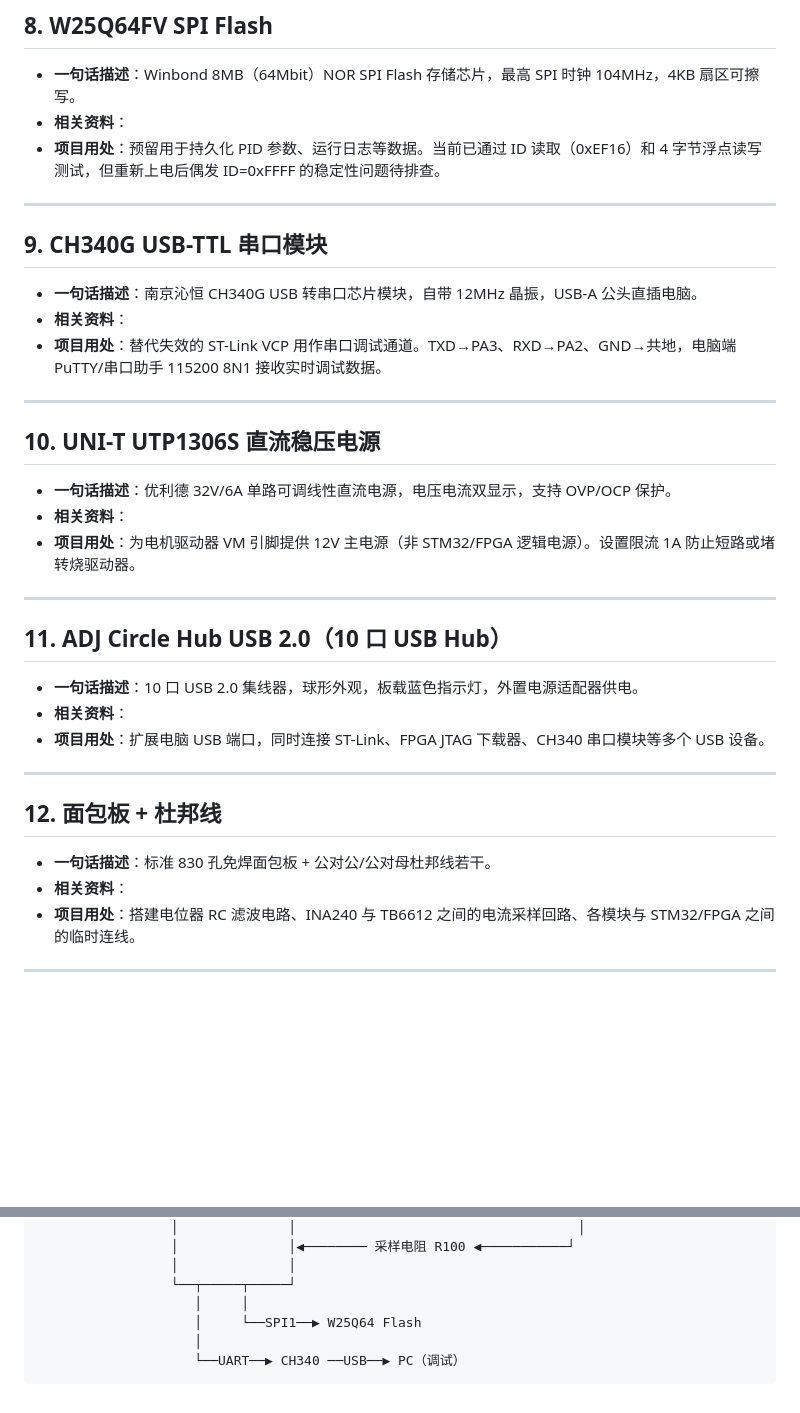
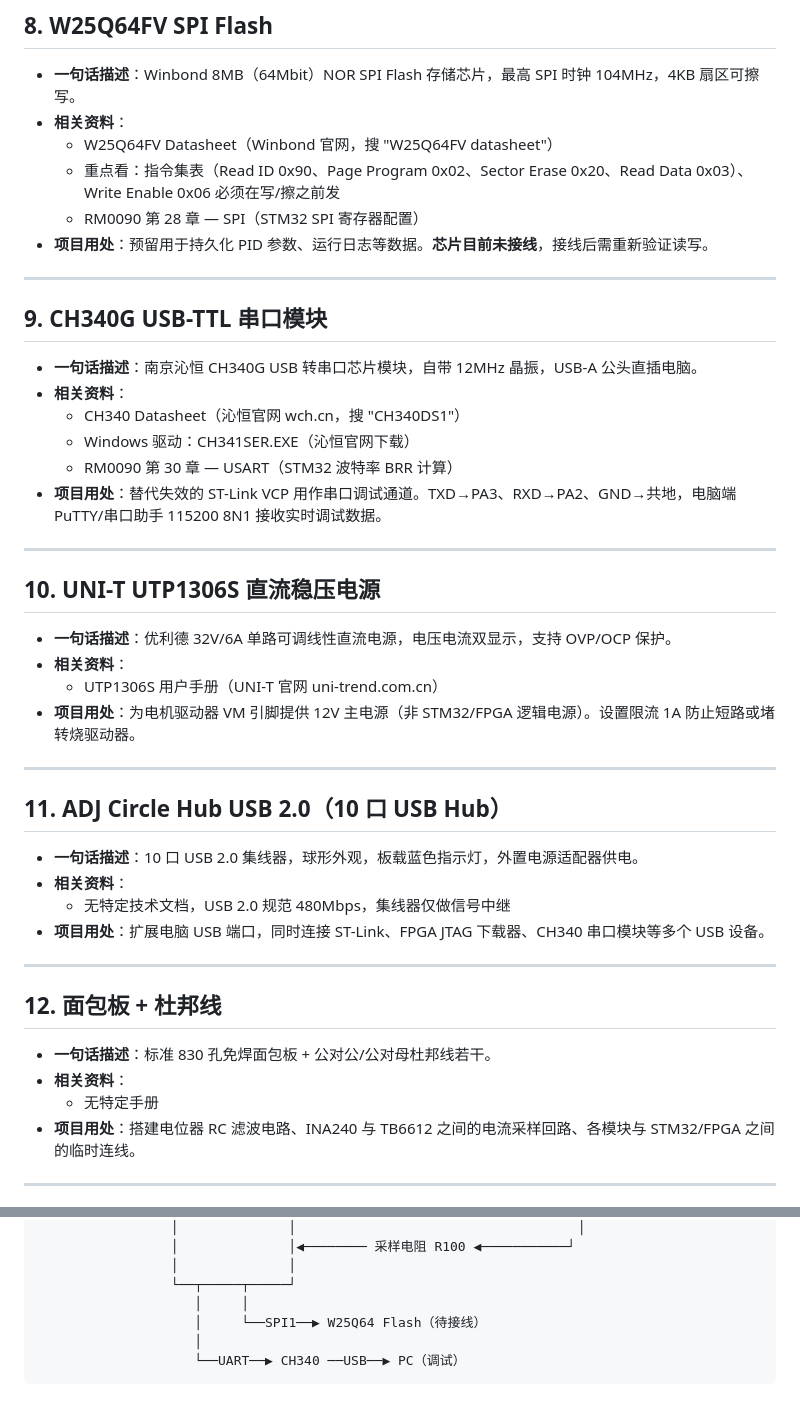
Before and after one commit to SnowRainyl/project, a Markdown page: KELI_MOTOR/MOTOR_TEST/硬件部件清单.md, 2 parts joined by grey strips. Drawn GitHub-style; blank space fills up the shorter version.

````diff
--- a/KELI_MOTOR/MOTOR_TEST/硬件部件清单.md
+++ b/KELI_MOTOR/MOTOR_TEST/硬件部件清单.md
@@ -65,7 +84,10 @@
 
 - **一句话描述**：Winbond 8MB（64Mbit）NOR SPI Flash 存储芯片，最高 SPI 时钟 104MHz，4KB 扇区可擦写。
 - **相关资料**：
-- **项目用处**：预留用于持久化 PID 参数、运行日志等数据。当前已通过 ID 读取（0xEF16）和 4 字节浮点读写测试，但重新上电后偶发 ID=0xFFFF 的稳定性问题待排查。
+  - W25Q64FV Datasheet（Winbond 官网，搜 "W25Q64FV datasheet"）
+  - 重点看：指令集表（Read ID 0x90、Page Program 0x02、Sector Erase 0x20、Read Data 0x03）、Write Enable 0x06 必须在写/擦之前发
+  - RM0090 第 28 章 — SPI（STM32 SPI 寄存器配置）
+- **项目用处**：预留用于持久化 PID 参数、运行日志等数据。**芯片目前未接线**，接线后需重新验证读写。
 
 ---
 
@@ -73,6 +95,9 @@
 
 - **一句话描述**：南京沁恒 CH340G USB 转串口芯片模块，自带 12MHz 晶振，USB-A 公头直插电脑。
 - **相关资料**：
+  - CH340 Datasheet（沁恒官网 wch.cn，搜 "CH340DS1"）
+  - Windows 驱动：CH341SER.EXE（沁恒官网下载）
+  - RM0090 第 30 章 — USART（STM32 波特率 BRR 计算）
 - **项目用处**：替代失效的 ST-Link VCP 用作串口调试通道。TXD→PA3、RXD→PA2、GND→共地，电脑端 PuTTY/串口助手 115200 8N1 接收实时调试数据。
 
 ---
@@ -81,6 +106,7 @@
 
 - **一句话描述**：优利德 32V/6A 单路可调线性直流电源，电压电流双显示，支持 OVP/OCP 保护。
 - **相关资料**：
+  - UTP1306S 用户手册（UNI-T 官网 uni-trend.com.cn）
 - **项目用处**：为电机驱动器 VM 引脚提供 12V 主电源（非 STM32/FPGA 逻辑电源）。设置限流 1A 防止短路或堵转烧驱动器。
 
 ---
@@ -89,6 +115,7 @@
 
 - **一句话描述**：10 口 USB 2.0 集线器，球形外观，板载蓝色指示灯，外置电源适配器供电。
 - **相关资料**：
+  - 无特定技术文档，USB 2.0 规范 480Mbps，集线器仅做信号中继
 - **项目用处**：扩展电脑 USB 端口，同时连接 ST-Link、FPGA JTAG 下载器、CH340 串口模块等多个 USB 设备。
 
 ---
@@ -97,6 +124,7 @@
 
 - **一句话描述**：标准 830 孔免焊面包板 + 公对公/公对母杜邦线若干。
 - **相关资料**：
+  - 无特定手册
 - **项目用处**：搭建电位器 RC 滤波电路、INA240 与 TB6612 之间的电流采样回路、各模块与 STM32/FPGA 之间的临时连线。
 
 ---
@@ -115,7 +143,7 @@
                  │              │
                  └──┬─────┬─────┘
                     │     │
-                    │     └──SPI1──▶ W25Q64 Flash
+                    │     └──SPI1──▶ W25Q64 Flash（待接线）
                     │
                     └──UART──▶ CH340 ──USB──▶ PC（调试）
 ```
````
Also changed, not shown: other parts of KELI_MOTOR/MOTOR_TEST/硬件部件清单.md (+19 -0 lines), KELI_MOTOR/MOTOR_TEST/硬件接线与调试记录.md (+4 -4 lines).
